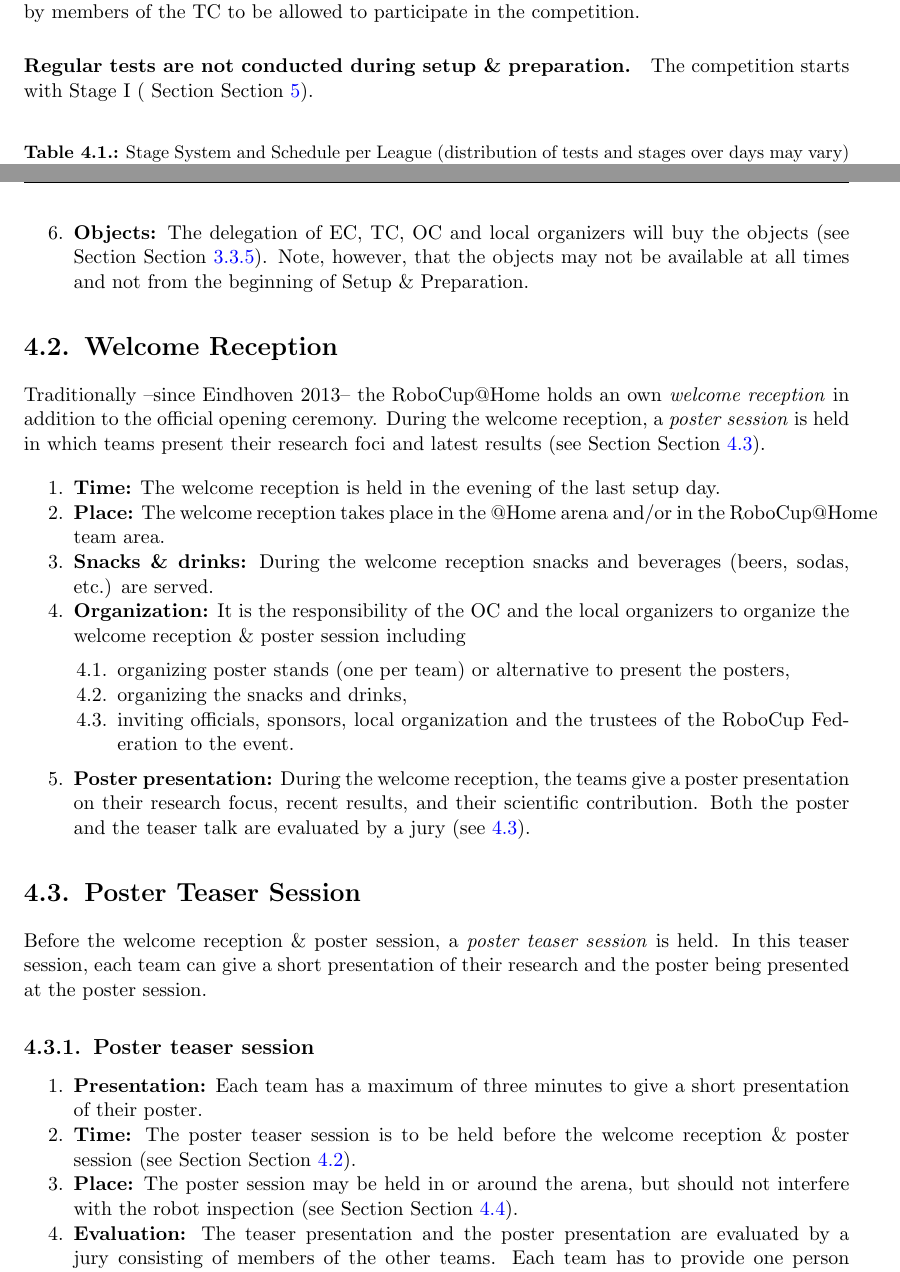
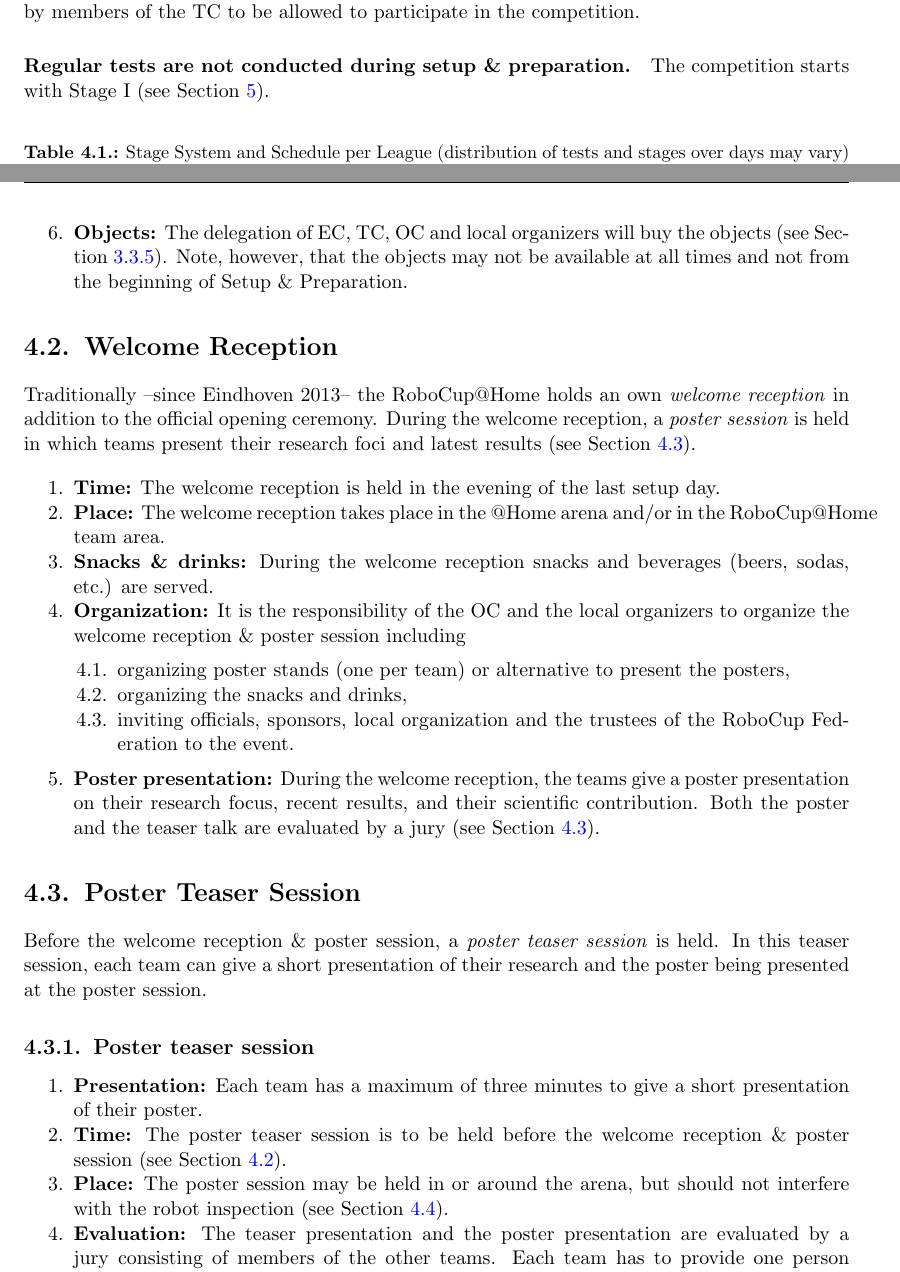
Before and after one commit to RoboCupAtHome/RuleBook, a LaTeX thesis (Rulebook.tex, which reads Setup.tex): two parts of pages 45 and 46 of 68, joined at a grey line, cut so that both start at the same text. Compiled offline with pdfLaTeX.

Commit message:
Fix style: correct all 'section section' cases.

```diff
--- a/Setup.tex
+++ b/Setup.tex
@@ -2,7 +2,7 @@
 \label{chap:setup_and_preparation}
 Prior to the RoboCup@Home competition, all arriving teams will have the opportunity to setup their robots and prepare for the competition in a \iterm{Setup \& Preparation} phase. This phase is scheduled to start on the first day of the competition, i.e., when the venue opens and the teams arrive. During the setup phase, teams can assemble and test their robots. On the last setup day, a \iterm{welcome reception} will be held. To foster the knowledge exchange between teams a conference-like \iterm{poster session} takes place during the reception. All teams have to get their robots inspected by members of the TC to be allowed to participate in the competition.
 
-\paragraph{Regular tests are not conducted during setup \& preparation.} The competition starts with Stage~I ( Section~\refsec{chap:stage_I}).
+\paragraph{Regular tests are not conducted during setup \& preparation.} The competition starts with Stage~I (see~\refsec{chap:stage_I}).
 
 \begin{table}[h]
   \newcolumntype{C}[1]{>{\centering\let\newline\\\arraybackslash\hspace{0pt}}m{#1}}
@@ -39,12 +39,12 @@ Depending on the schedule, the \iterm{Setup \& Preparation} phase lasts for one
 	\item \textbf{Tables:} The local organization will setup and randomly assign team tables.
 	\item \textbf{Groups:} Depending on the number of teams, the \iaterm{Organizing Committee}{OC} may form multiple groups of teams (usually two) for the first (and second stage). The OC will assign teams to groups and announce the assignment to the teams.
 	\item \textbf{Arena:} The arena is available to all teams during Setup \& Preparation. The OC may schedule special test or mapping slots in which arena access is limited to one or more teams exclusively (all teams get slots). Note, however, that the arena may not yet be complete and that last works are conducted in the arena during the setup days.
-	\item \textbf{Objects:} The delegation of EC, TC, OC and local organizers will buy the objects (see Section~\refsec{rule:scenario_objects}). Note, however, that the objects may not be available at all times and not from the beginning of Setup \& Preparation.
+	\item \textbf{Objects:} The delegation of EC, TC, OC and local organizers will buy the objects (see~\refsec{rule:scenario_objects}). Note, however, that the objects may not be available at all times and not from the beginning of Setup \& Preparation.
 \end{enumerate}
 
 \section{Welcome Reception}
 \label{sec:welcome_reception}
-Traditionally --since Eindhoven 2013-- the RoboCup@Home holds an own \iterm{welcome reception} in addition to the official opening ceremony. During the welcome reception, a \iterm{poster session} is held in which teams present their research foci and latest results (see Section~\refsec{sec:poster_teaser_session}).
+Traditionally --since Eindhoven 2013-- the RoboCup@Home holds an own \iterm{welcome reception} in addition to the official opening ceremony. During the welcome reception, a \iterm{poster session} is held in which teams present their research foci and latest results (see~\refsec{sec:poster_teaser_session}).
 \begin{enumerate}
 	\item \textbf{Time:} The welcome reception is held in the evening of the last setup day.
 	\item \textbf{Place:} The welcome reception takes place in the @Home arena and/or in the RoboCup@Home team area.
@@ -56,7 +56,7 @@ Traditionally --since Eindhoven 2013-- the RoboCup@Home holds an own \iterm{welc
 			\item inviting officials, sponsors, local organization and the trustees of the RoboCup Federation to the event.
 		\end{enumerate}
 	\item \textbf{Poster presentation:} During the welcome reception, the teams give a poster presentation on their research focus, recent results, and their scientific contribution.
-	Both the poster and the teaser talk are evaluated by a jury (see~\ref{sec:poster_teaser_session}).
+	Both the poster and the teaser talk are evaluated by a jury (see~\refsec{sec:poster_teaser_session}).
 \end{enumerate}
 
 \section{Poster Teaser Session}
@@ -66,8 +66,8 @@ Before the welcome reception \& poster session, a \iterm{poster teaser session}
 \subsection{Poster teaser session}
 \begin{enumerate}
 	\item \textbf{Presentation:} Each team has a maximum of three minutes to give a short presentation of their poster.
-	\item \textbf{Time:} The poster teaser session is to be held before the welcome reception \& poster session (see Section~\refsec{sec:welcome_reception}).
-	\item \textbf{Place:} The poster session may be held in or around the arena, but should not interfere with the robot inspection (see Section~\refsec{sec:robot_inspection}).
+	\item \textbf{Time:} The poster teaser session is to be held before the welcome reception \& poster session (see~\refsec{sec:welcome_reception}).
+	\item \textbf{Place:} The poster session may be held in or around the arena, but should not interfere with the robot inspection (see~\refsec{sec:robot_inspection}).
 	\item \textbf{Evaluation:} The teaser presentation and the poster presentation are evaluated by a jury consisting of members of the other teams. Each team has to provide one person (preferably the team-leader) to follow
 	and evaluate
 	the entire poster teaser session and the poster session. Not providing a person results in no score for this team in the \iterm{Open Challenge}.
```
Also changed, not shown: Setup.tex (4 more changed lines), 4 other files.
